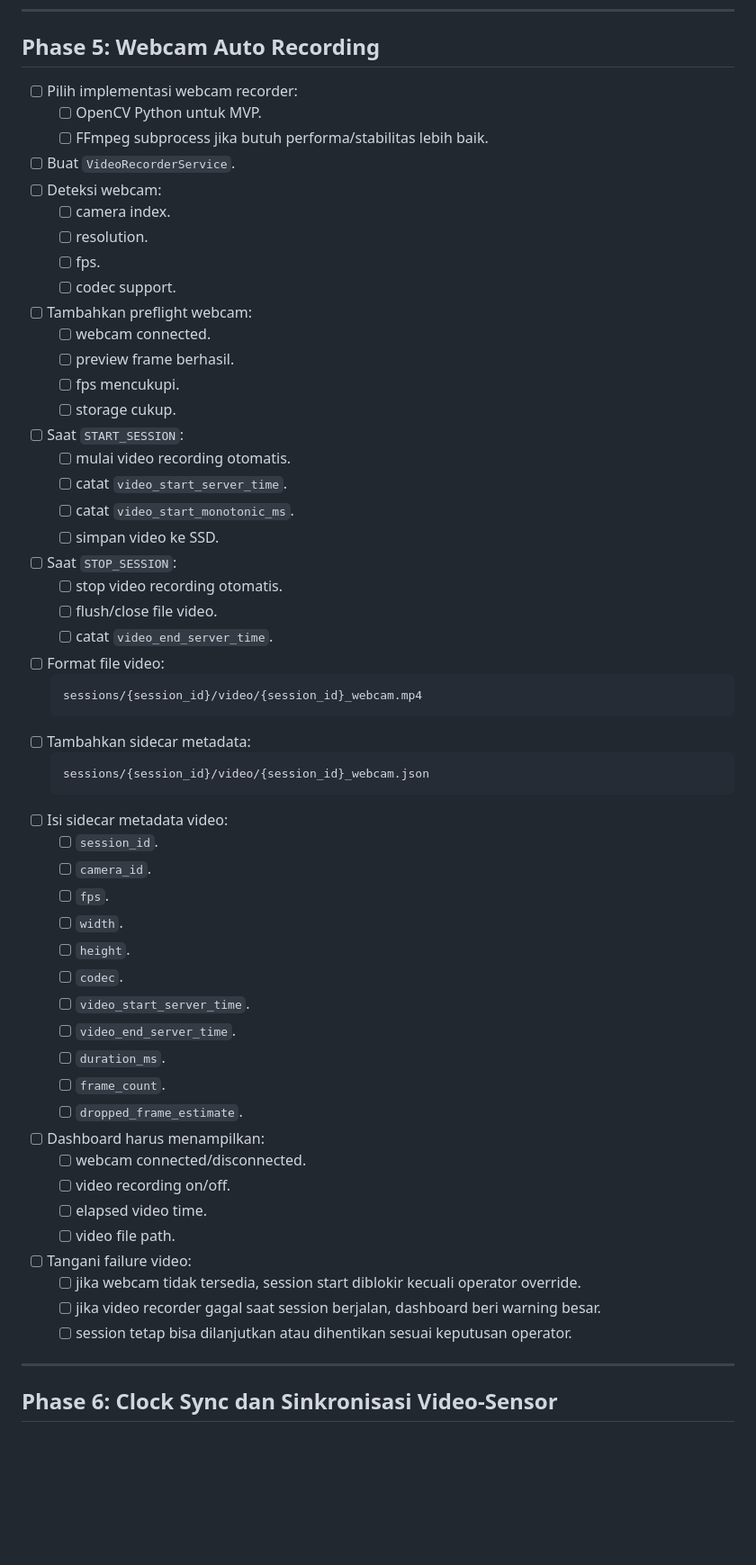
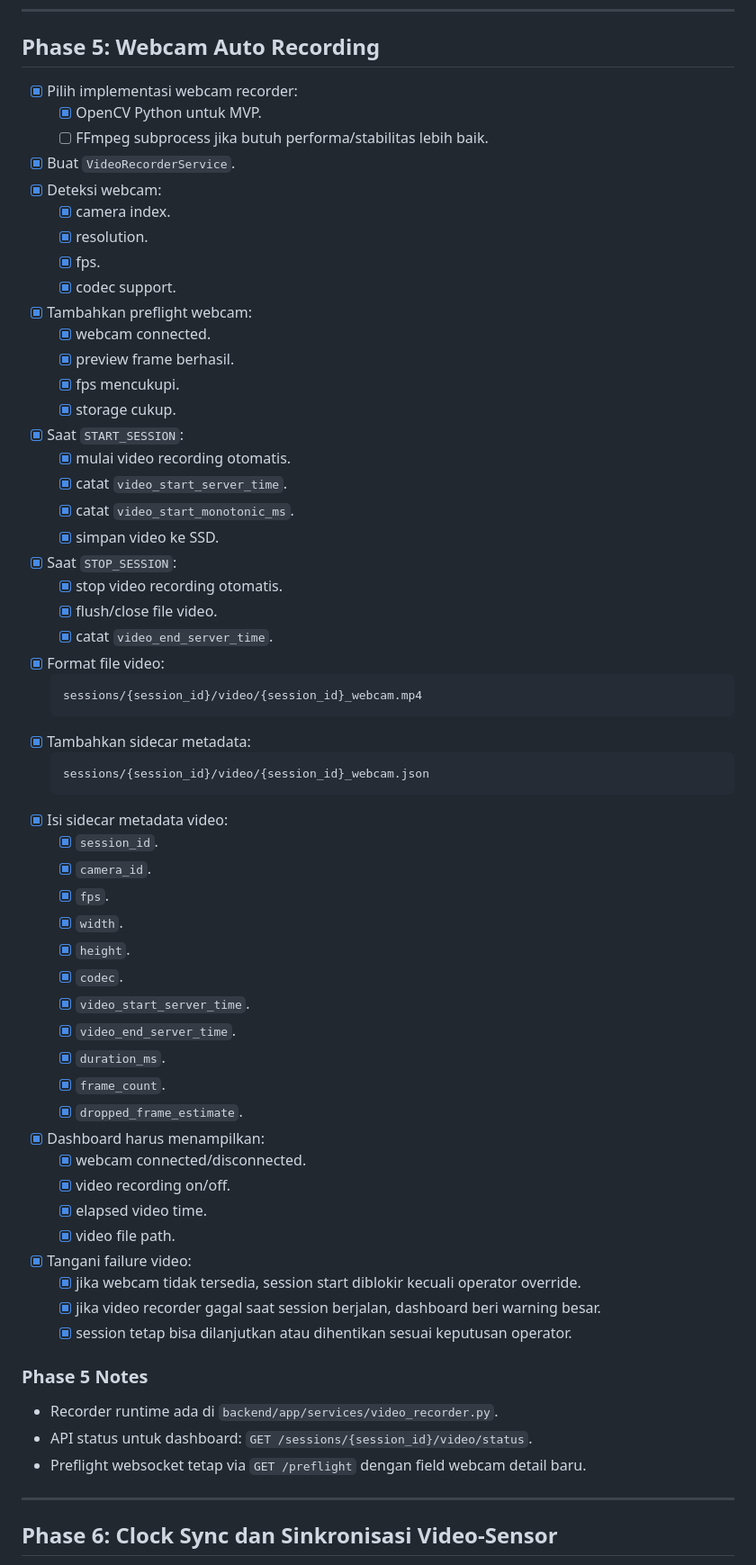
Before and after one commit to gibranlynardi/data-collector-IMU-mobile, a Markdown page: todo_list.md, the part around one of its changes. Shown at 90% size. GitHub-like rendering; blank space fills up the shorter version.

````diff
--- a/todo_list.md
+++ b/todo_list.md
@@ -269,58 +269,64 @@ Roadmap ini mengikuti arsitektur terbaru:
 
 ## Phase 5: Webcam Auto Recording
 
-- [ ] Pilih implementasi webcam recorder:
-  - [ ] OpenCV Python untuk MVP.
+- [x] Pilih implementasi webcam recorder:
+  - [x] OpenCV Python untuk MVP.
   - [ ] FFmpeg subprocess jika butuh performa/stabilitas lebih baik.
-- [ ] Buat `VideoRecorderService`.
-- [ ] Deteksi webcam:
-  - [ ] camera index.
-  - [ ] resolution.
-  - [ ] fps.
-  - [ ] codec support.
-- [ ] Tambahkan preflight webcam:
-  - [ ] webcam connected.
-  - [ ] preview frame berhasil.
-  - [ ] fps mencukupi.
-  - [ ] storage cukup.
-- [ ] Saat `START_SESSION`:
-  - [ ] mulai video recording otomatis.
-  - [ ] catat `video_start_server_time`.
-  - [ ] catat `video_start_monotonic_ms`.
-  - [ ] simpan video ke SSD.
-- [ ] Saat `STOP_SESSION`:
-  - [ ] stop video recording otomatis.
-  - [ ] flush/close file video.
-  - [ ] catat `video_end_server_time`.
-- [ ] Format file video:
+- [x] Buat `VideoRecorderService`.
+- [x] Deteksi webcam:
+  - [x] camera index.
+  - [x] resolution.
+  - [x] fps.
+  - [x] codec support.
+- [x] Tambahkan preflight webcam:
+  - [x] webcam connected.
+  - [x] preview frame berhasil.
+  - [x] fps mencukupi.
+  - [x] storage cukup.
+- [x] Saat `START_SESSION`:
+  - [x] mulai video recording otomatis.
+  - [x] catat `video_start_server_time`.
+  - [x] catat `video_start_monotonic_ms`.
+  - [x] simpan video ke SSD.
+- [x] Saat `STOP_SESSION`:
+  - [x] stop video recording otomatis.
+  - [x] flush/close file video.
+  - [x] catat `video_end_server_time`.
+- [x] Format file video:
   ```text
   sessions/{session_id}/video/{session_id}_webcam.mp4
   ```
-- [ ] Tambahkan sidecar metadata:
+- [x] Tambahkan sidecar metadata:
   ```text
   sessions/{session_id}/video/{session_id}_webcam.json
   ```
-- [ ] Isi sidecar metadata video:
-  - [ ] `session_id`.
-  - [ ] `camera_id`.
-  - [ ] `fps`.
-  - [ ] `width`.
-  - [ ] `height`.
-  - [ ] `codec`.
-  - [ ] `video_start_server_time`.
-  - [ ] `video_end_server_time`.
-  - [ ] `duration_ms`.
-  - [ ] `frame_count`.
-  - [ ] `dropped_frame_estimate`.
-- [ ] Dashboard harus menampilkan:
-  - [ ] webcam connected/disconnected.
-  - [ ] video recording on/off.
-  - [ ] elapsed video time.
-  - [ ] video file path.
-- [ ] Tangani failure video:
-  - [ ] jika webcam tidak tersedia, session start diblokir kecuali operator override.
-  - [ ] jika video recorder gagal saat session berjalan, dashboard beri warning besar.
-  - [ ] session tetap bisa dilanjutkan atau dihentikan sesuai keputusan operator.
+- [x] Isi sidecar metadata video:
+  - [x] `session_id`.
+  - [x] `camera_id`.
+  - [x] `fps`.
+  - [x] `width`.
+  - [x] `height`.
+  - [x] `codec`.
+  - [x] `video_start_server_time`.
+  - [x] `video_end_server_time`.
+  - [x] `duration_ms`.
+  - [x] `frame_count`.
+  - [x] `dropped_frame_estimate`.
+- [x] Dashboard harus menampilkan:
+  - [x] webcam connected/disconnected.
+  - [x] video recording on/off.
+  - [x] elapsed video time.
+  - [x] video file path.
+- [x] Tangani failure video:
+  - [x] jika webcam tidak tersedia, session start diblokir kecuali operator override.
+  - [x] jika video recorder gagal saat session berjalan, dashboard beri warning besar.
+  - [x] session tetap bisa dilanjutkan atau dihentikan sesuai keputusan operator.
+
+### Phase 5 Notes
+
+- Recorder runtime ada di `backend/app/services/video_recorder.py`.
+- API status untuk dashboard: `GET /sessions/{session_id}/video/status`.
+- Preflight websocket tetap via `GET /preflight` dengan field webcam detail baru.
 
 ---
 
````
Also changed, not shown: other parts of todo_list.md (+2 -2 lines).
